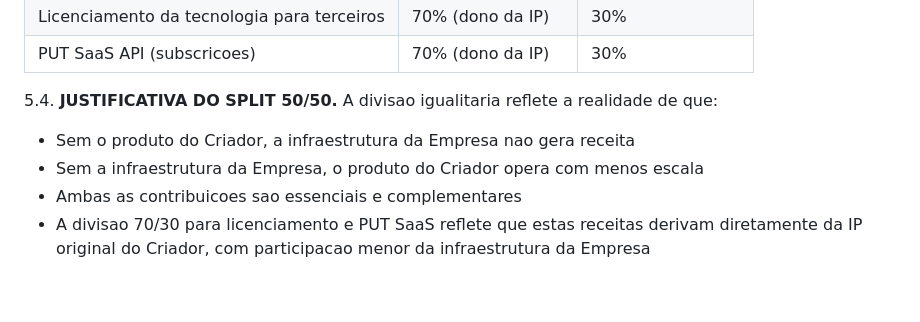
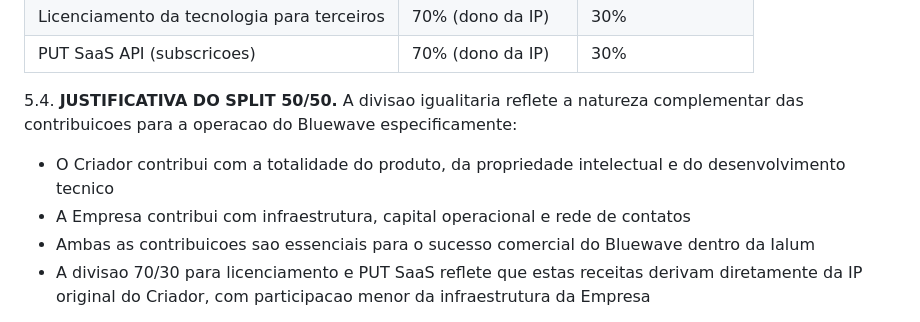
Before and after one commit to Galmanus/bluewave, a Markdown page: docs/IALUM_IP_PARTNERSHIP_AGREEMENT.md, the part around the change. GitHub-like rendering; blank space fills up the shorter version.

Commit message:
Fix: remove false claim that Ialum needs Bluewave to generate revenue
Ialum has its own business and revenue streams independent of Bluewave.
Clause 5.4 now correctly frames the 50/50 split as justified by
complementary contributions to the Bluewave operation specifically,
without implying the company cannot function without it.

Co-Authored-By: Claude Opus 4.6 (1M context) <noreply@anthropic.com>

```diff
--- a/docs/IALUM_IP_PARTNERSHIP_AGREEMENT.md
+++ b/docs/IALUM_IP_PARTNERSHIP_AGREEMENT.md
@@ -137,10 +137,10 @@
 | Licenciamento da tecnologia para terceiros | 70% (dono da IP) | 30% |
 | PUT SaaS API (subscricoes) | 70% (dono da IP) | 30% |
 
-5.4. **JUSTIFICATIVA DO SPLIT 50/50.** A divisao igualitaria reflete a realidade de que:
-- Sem o produto do Criador, a infraestrutura da Empresa nao gera receita
-- Sem a infraestrutura da Empresa, o produto do Criador opera com menos escala
-- Ambas as contribuicoes sao essenciais e complementares
+5.4. **JUSTIFICATIVA DO SPLIT 50/50.** A divisao igualitaria reflete a natureza complementar das contribuicoes para a operacao do Bluewave especificamente:
+- O Criador contribui com a totalidade do produto, da propriedade intelectual e do desenvolvimento tecnico
+- A Empresa contribui com infraestrutura, capital operacional e rede de contatos
+- Ambas as contribuicoes sao essenciais para o sucesso comercial do Bluewave dentro da Ialum
 - A divisao 70/30 para licenciamento e PUT SaaS reflete que estas receitas derivam diretamente da IP original do Criador, com participacao menor da infraestrutura da Empresa
 
 5.5. **RECEITA PRE-EXISTENTE DA IALUM.** O Criador NAO reivindica participacao em qualquer receita da Ialum que nao seja diretamente gerada pelo Bluewave, Wave, ou produtos derivados. Negocios pre-existentes da Ialum, receitas de GPU-as-a-service, ou outros produtos da Empresa permanecem 100% da Empresa.
```
